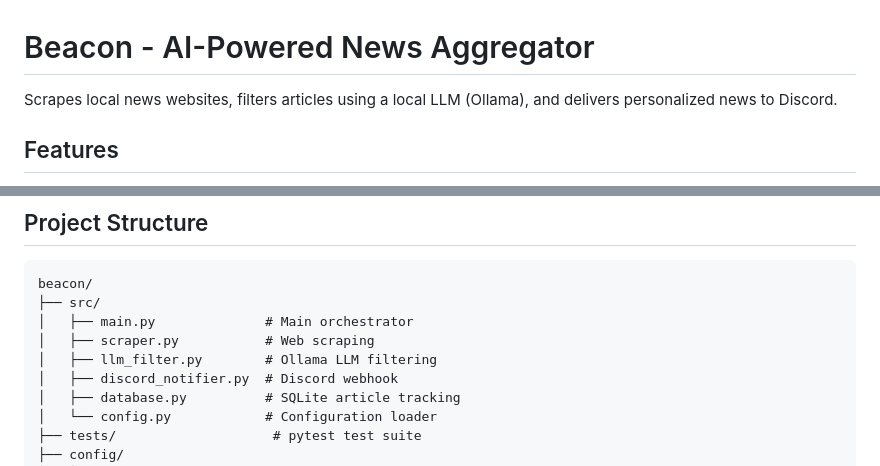
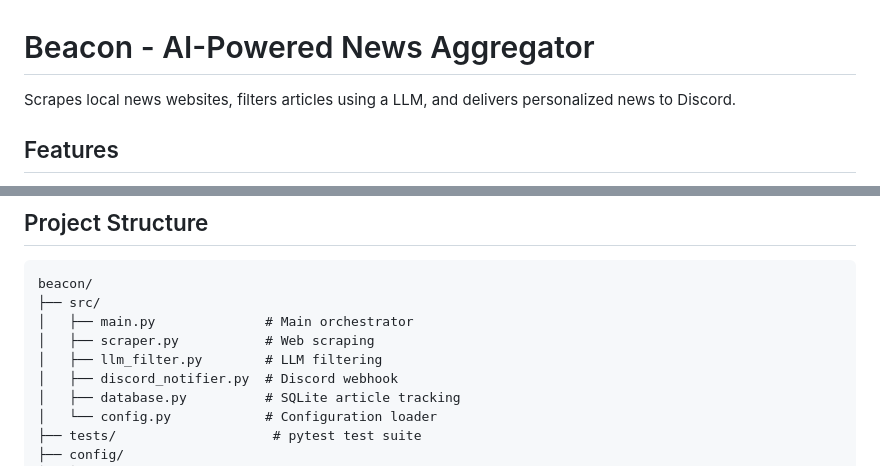
Before and after one commit to Skydler/beacon, a Markdown page: README.md, 2 parts joined by grey strips. Rendered like a GitHub page.

```diff
--- a/README.md
+++ b/README.md
@@ -1,6 +1,6 @@
 # Beacon - AI-Powered News Aggregator
 
-Scrapes local news websites, filters articles using a local LLM (Ollama), and delivers personalized news to Discord.
+Scrapes local news websites, filters articles using a LLM, and delivers personalized news to Discord.
 
 ## Features
 
@@ -83,7 +83,7 @@ beacon/
 ├── src/
 │   ├── main.py              # Main orchestrator
 │   ├── scraper.py           # Web scraping
-│   ├── llm_filter.py        # Ollama LLM filtering
+│   ├── llm_filter.py        # LLM filtering
 │   ├── discord_notifier.py  # Discord webhook
 │   ├── database.py          # SQLite article tracking
 │   └── config.py            # Configuration loader
```
